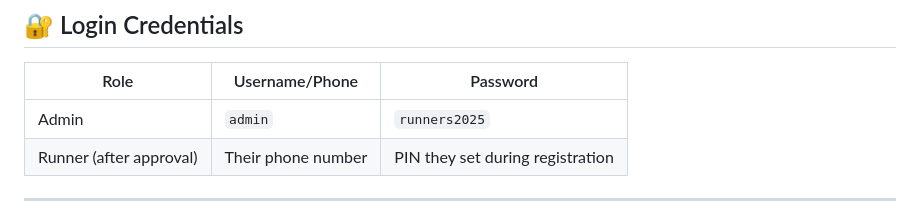
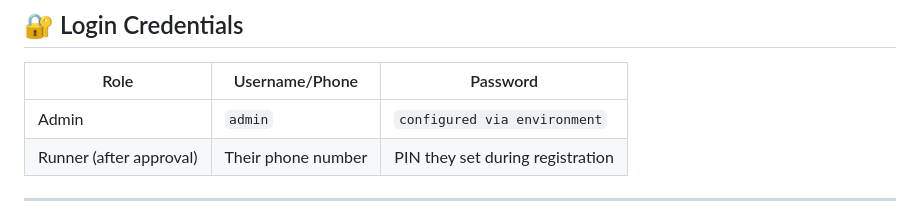
Before and after one commit to manvaasamwishes/First-time-runners, a Markdown page: README.md, the part around the change. Rendered like a GitHub page.

```diff
--- a/README.md
+++ b/README.md
@@ -132,7 +132,7 @@ If you get **404 errors on /api/*** routes, check:
 
 | Role | Username/Phone | Password |
 |------|---------------|----------|
-| Admin | `admin` | `runners2025` |
+| Admin | `admin` | `configured via environment` |
 | Runner (after approval) | Their phone number | PIN they set during registration |
 
 ---
```
